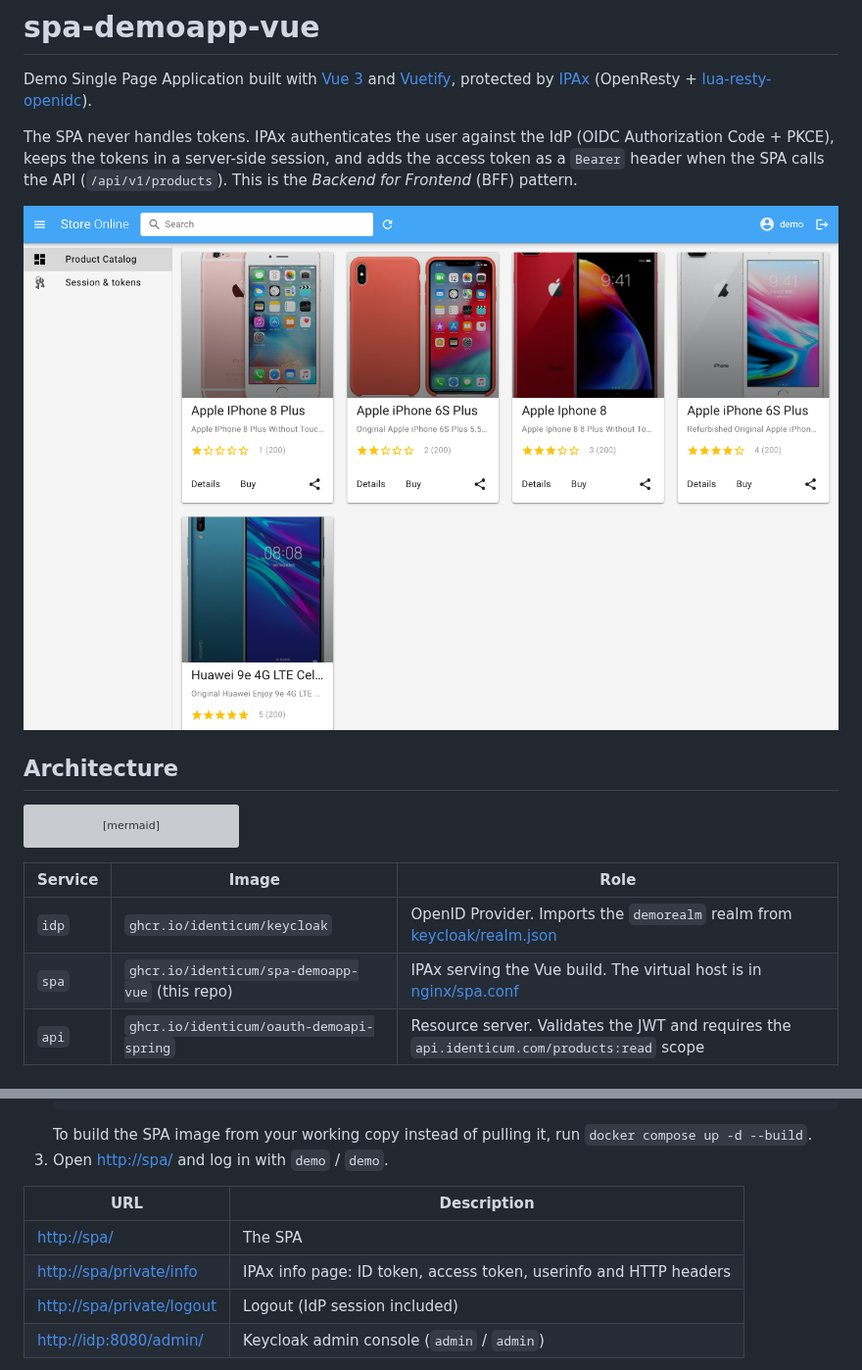
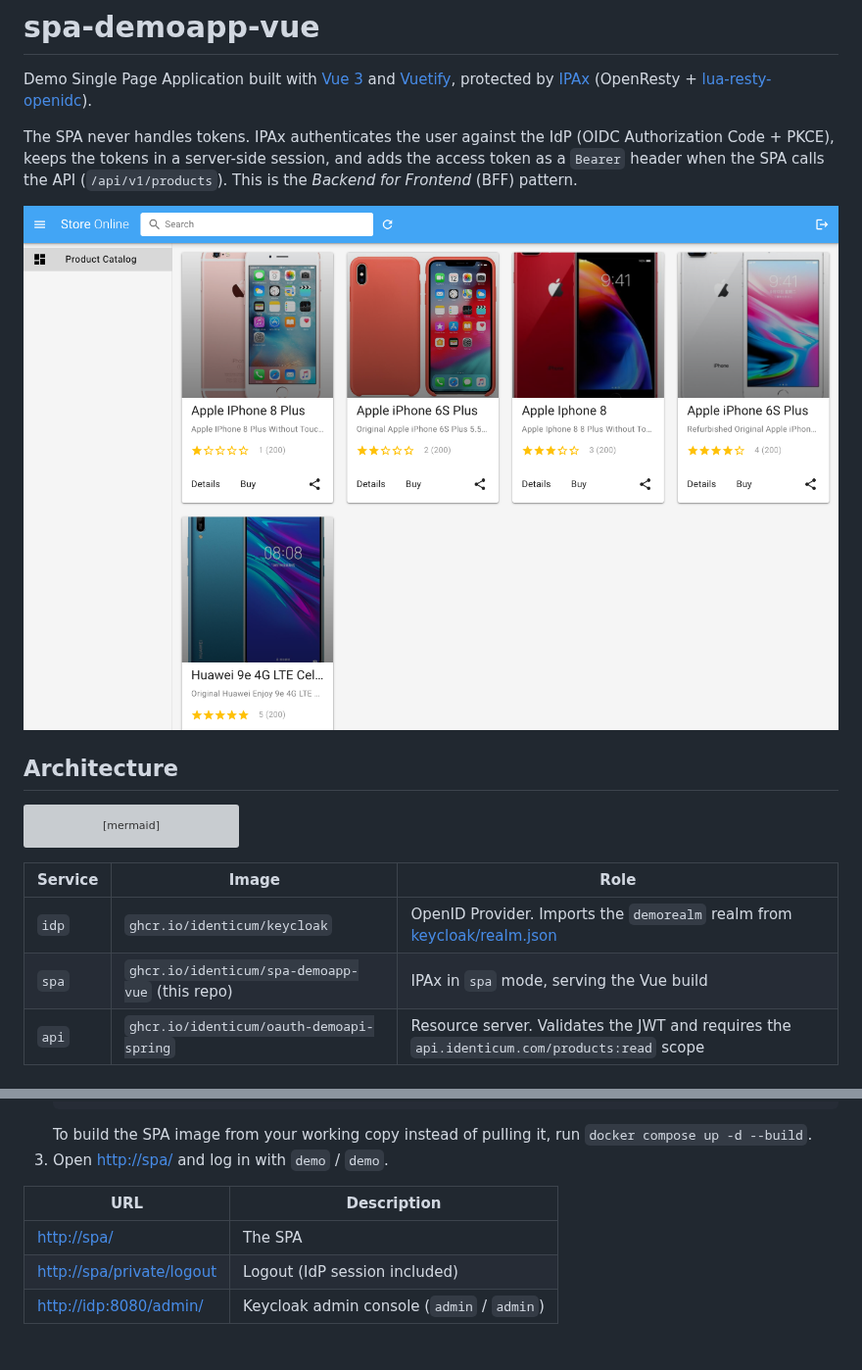
Before and after one commit to Identicum/spa-demoapp-vue, a Markdown page: README.md, 2 parts joined by grey strips. Shown at 98% size. GitHub-like rendering; pictures changed too: docs/screenshot-home.png; grey boxes are pictures that could not be loaded.

```diff
--- a/README.md
+++ b/README.md
@@ -24,7 +24,7 @@ flowchart LR
 | Service | Image | Role |
 |---------|-------|------|
 | `idp` | `ghcr.io/identicum/keycloak` | OpenID Provider. Imports the `demorealm` realm from [keycloak/realm.json](./keycloak/realm.json) |
-| `spa` | `ghcr.io/identicum/spa-demoapp-vue` (this repo) | IPAx serving the Vue build. The virtual host is in [nginx/spa.conf](./nginx/spa.conf) |
+| `spa` | `ghcr.io/identicum/spa-demoapp-vue` (this repo) | IPAx in `spa` mode, serving the Vue build |
 | `api` | `ghcr.io/identicum/oauth-demoapi-spring` | Resource server. Validates the JWT and requires the `api.identicum.com/products:read` scope |
 
 ### Login sequence
@@ -72,7 +72,6 @@ Requirements: Docker with Compose v2.
 | URL | Description |
 |-----|-------------|
 | <http://spa/> | The SPA |
-| <http://spa/private/info> | IPAx info page: ID token, access token, userinfo and HTTP headers |
 | <http://spa/private/logout> | Logout (IdP session included) |
 | <http://idp:8080/admin/> | Keycloak admin console (`admin` / `admin`) |
 
```
Also changed, not shown: other parts of README.md (+16 -2 lines), 4 other files.
